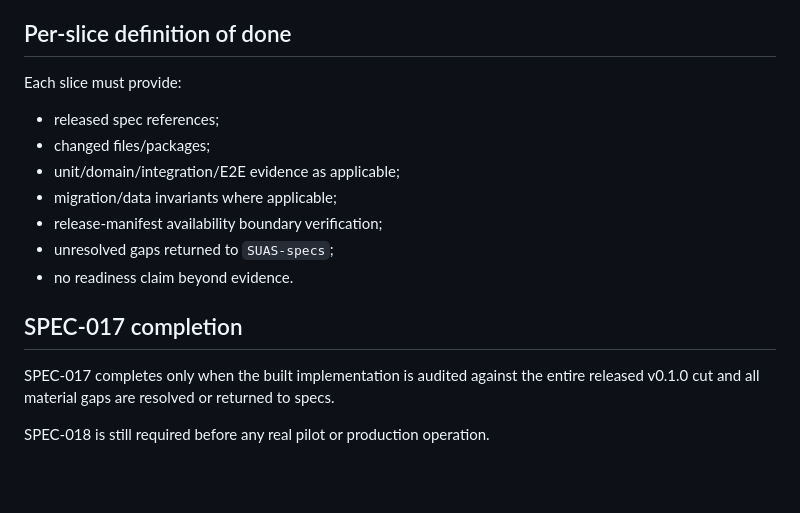
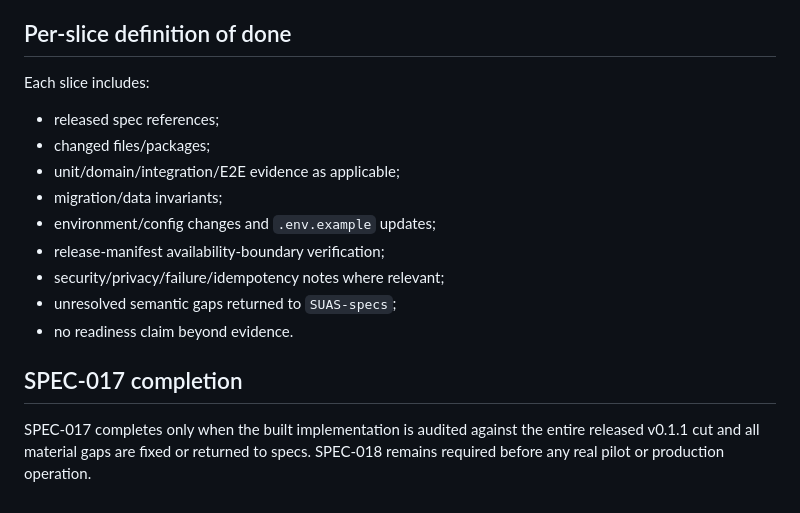
Before and after one commit to scrimshawlife-ctrl/SUAS, a Markdown page: SPEC017_PLAN.md, the part around one of its changes. Drawn GitHub-style; blank space fills up the shorter version.

```diff
--- a/SPEC017_PLAN.md
+++ b/SPEC017_PLAN.md
@@ -65,18 +59,18 @@ Add horizontal-instance, duplicate delivery, stale-work, concurrency, provider-t
 
 ## Per-slice definition of done
 
-Each slice must provide:
+Each slice includes:
 
 - released spec references;
 - changed files/packages;
 - unit/domain/integration/E2E evidence as applicable;
-- migration/data invariants where applicable;
-- release-manifest availability boundary verification;
-- unresolved gaps returned to `SUAS-specs`;
+- migration/data invariants;
+- environment/config changes and `.env.example` updates;
+- release-manifest availability-boundary verification;
+- security/privacy/failure/idempotency notes where relevant;
+- unresolved semantic gaps returned to `SUAS-specs`;
 - no readiness claim beyond evidence.
 
 ## SPEC-017 completion
 
-SPEC-017 completes only when the built implementation is audited against the entire released v0.1.0 cut and all material gaps are resolved or returned to specs.
-
-SPEC-018 is still required before any real pilot or production operation.
+SPEC-017 completes only when the built implementation is audited against the entire released v0.1.1 cut and all material gaps are fixed or returned to specs. SPEC-018 remains required before any real pilot or production operation.
```
Also changed, not shown: other parts of SPEC017_PLAN.md (+28 -34 lines).
